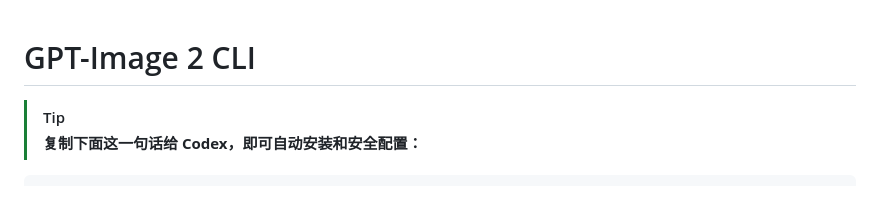
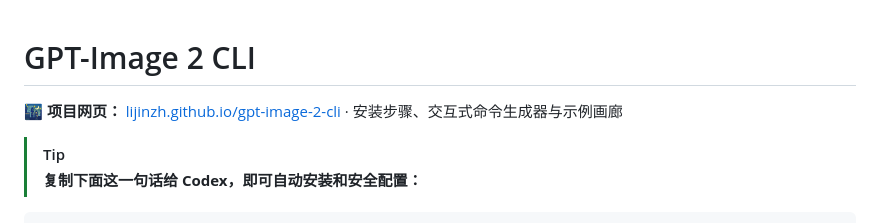
Before and after one commit to Lijinzh/gpt-image-2-cli, a Markdown page: README.md, the part around the change printed below. GitHub-like rendering; blank space fills up the shorter version.

```diff
--- a/README.md
+++ b/README.md
@@ -1,4 +1,6 @@
 # GPT-Image 2 CLI
+
+🌃 **项目网页：** [lijinzh.github.io/gpt-image-2-cli](https://lijinzh.github.io/gpt-image-2-cli/) · 安装步骤、交互式命令生成器与示例画廊
 
 > [!TIP]
 > **复制下面这一句话给 Codex，即可自动安装和安全配置：**
```
Also changed, not shown: other parts of README.md (+1 -0 lines), docs/assets/examples/cyberpunk-courier-pixel-art.png (added), docs/assets/examples/great-wall-starfleet-pixel-art.png (added), 9 other files.
